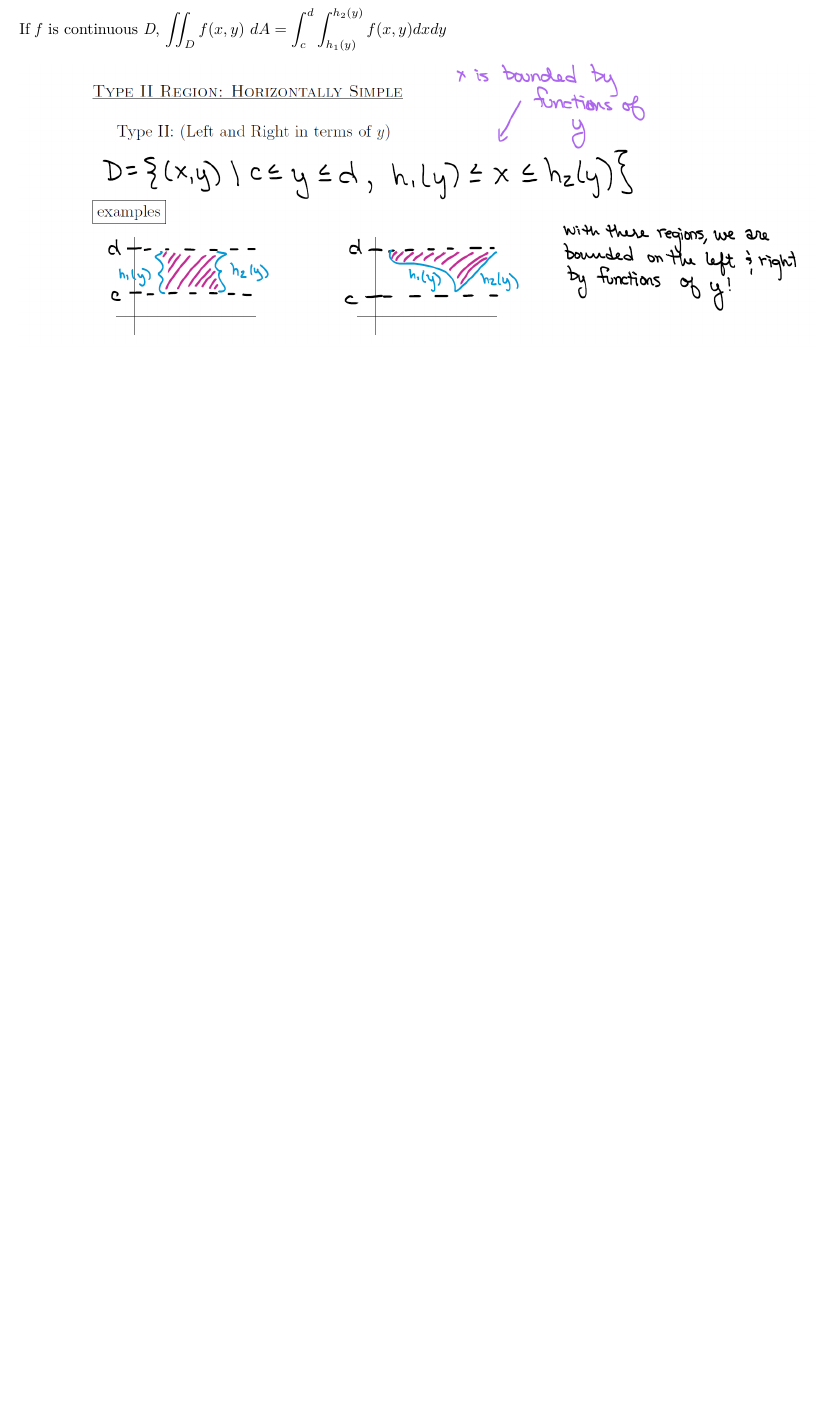
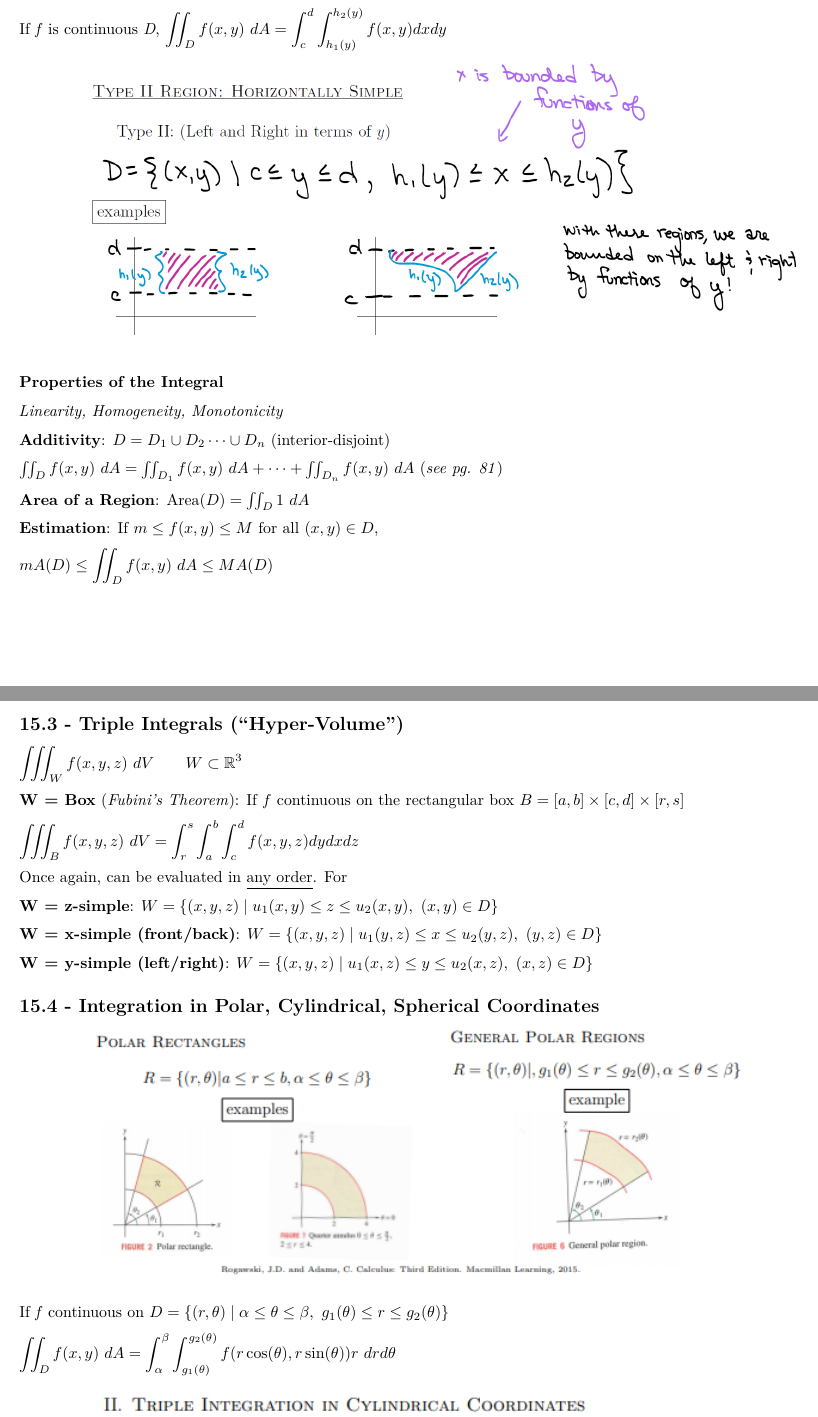
Before and after one commit to apsocarras/calc3_again, an R Markdown document (exam3notes.Rmd): part of page 2 of 2 before the commit and two parts of pages 2 and 3 of 5 after it, the two joined at a grey line, cut so that both start at the same text, the shorter picture padded with empty space. Rendered offline with R 4.5, knitr and Pandoc, then LaTeX, with nearby package versions.

Commit message:
exam3notes

````diff
--- a/exam3notes.Rmd
+++ b/exam3notes.Rmd
@@ -58,4 +58,47 @@ knitr::include_graphics("rmd_notebooks/15-2_fig2.png")
 ```
 
 
+### Properties of the Integral
+
+*Linearity, Homogeneity, Monotonicity*
+
+**Additivity**: $D = D_1 \cup D_2 \dots \cup D_n$ (interior-disjoint)
+
+$\iint_D f(x,y)\ dA = \iint_{D_1} f(x,y)\ dA + \dots + \iint_{D_n} f(x,y) \ dA$ (*see pg. 81*)
+
+**Area of a Region**: $\text{Area}(D) = \iint_{D}1 \ dA$
+
+**Estimation**: If $m \leq f(x,y) \leq M$ for all $(x,y) \in D$,
+
+$\displaystyle mA(D) \leq \iint_D f(x,y) \ dA \leq MA(D)$
+
+
+## 15.3 - Triple Integrals ("Hyper-Volume")
+
+$\displaystyle \iiint_W f(x,y,z) \ dV \qquad W \subset \mathbb{R}^3$
+
+**W = Box** (*Fubini's Theorem*): If $f$ continuous on the rectangular box $B = [a,b] \times [c,d] \times [r,s]$
+
+$\displaystyle \iiint_B f(x,y,z) \ dV = \int_r^s \int_a^b \int_c^d f(x,y,z) dydxdz$
+
+Once again, can be evaluated in $\underline{\text{any order}}$. For
+
+**W = z-simple**: $W = \{(x,y,z) \mid u_1(x,y) \leq z \leq u_2(x,y), \ (x,y) \in D\}$
+
+**W = x-simple (front/back)**: $W = \{(x,y,z) \mid u_1(y,z) \leq x \leq u_2(y,z), \ (y,z) \in D \}$
+
+
+**W = y-simple (left/right)**: $W = \{(x,y,z) \mid u_1(x,z) \leq y \leq u_2(x,z), \ (x,z) \in D\}$
+
+## 15.4 - Integration in Polar, Cylindrical, Spherical Coordinates
+
 ```{r}
+knitr::include_graphics("rmd_notebooks/15-4_fig1.png")
+```
+
+If *f* continuous on $D = \{(r,\theta) \mid \alpha \leq \theta \leq \beta, \ g_1(\theta) \leq r \leq g_2(\theta)\}$
+
+$\displaystyle \iint_D f(x,y) \ dA = \int_\alpha^\beta \int_{g_1(\theta)}^{g_2(\theta)} f(r\cos(\theta), r\sin(\theta))r \ drd\theta$
+
+
+```{r}
````
Also changed, not shown: exam3notes.pdf, rmd_notebooks/15-4_fig1.png (added), rmd_notebooks/15-4_fig2.png (added), rmd_notebooks/15-4_fig3.png (added), rmd_notebooks/15-5_fig1.png (added), exam3notes.Rmd (40 more changed lines).
